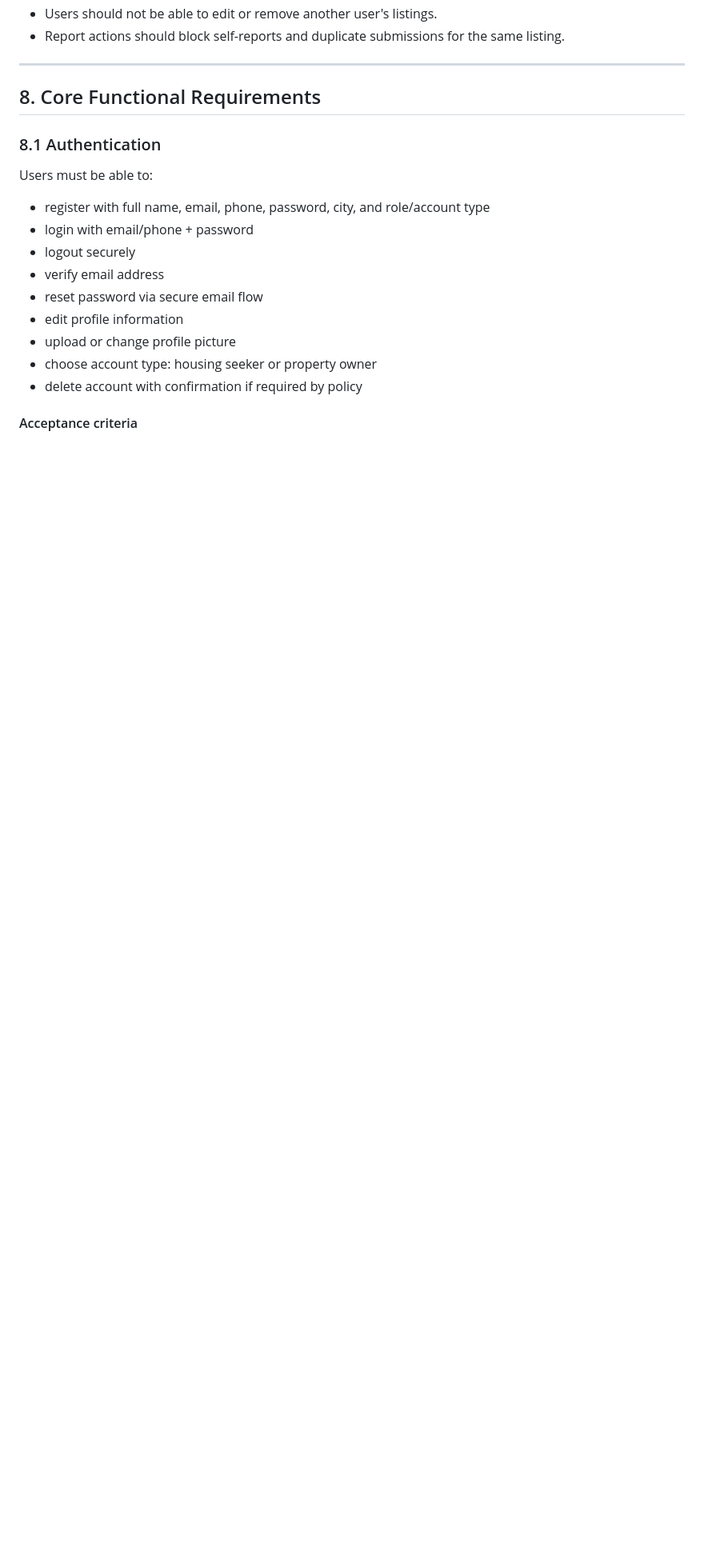
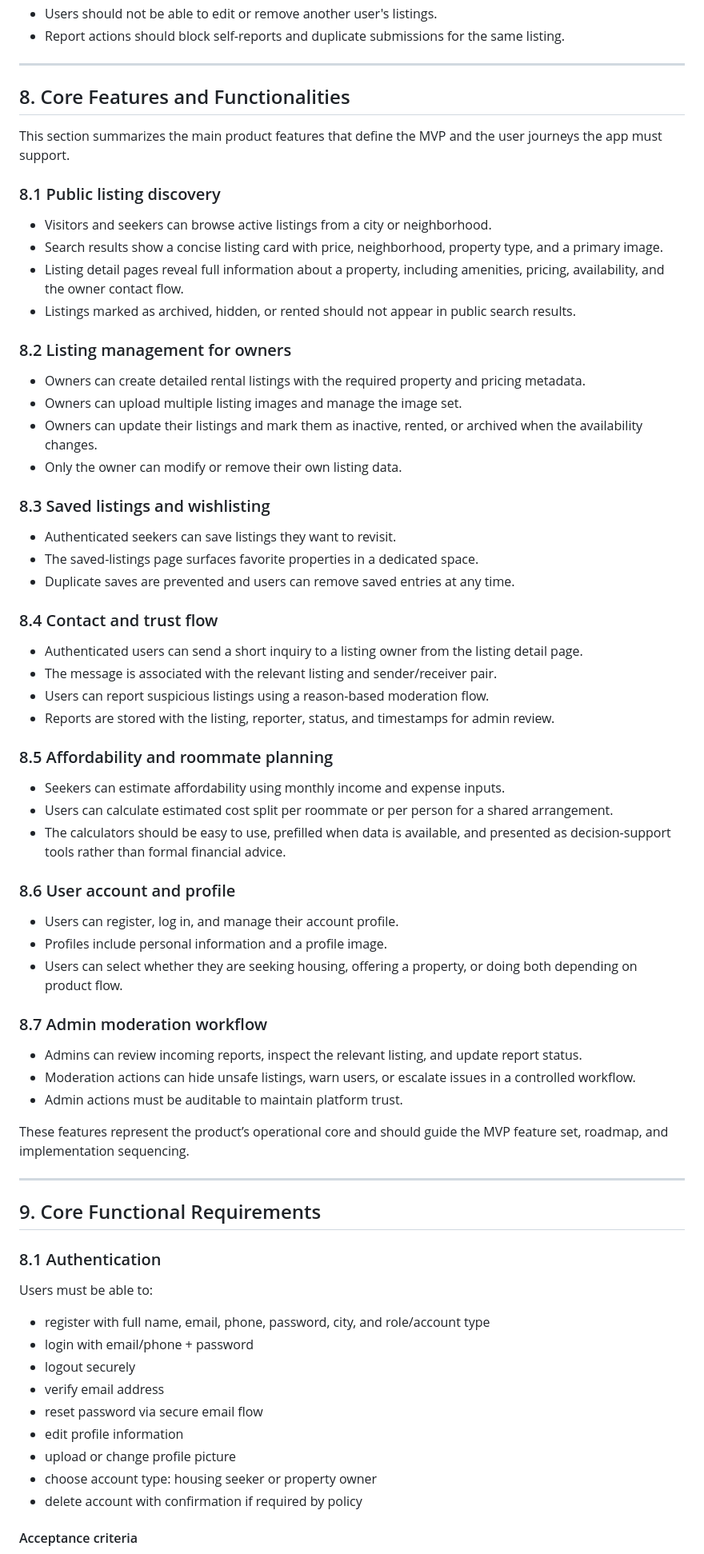
Before and after one commit to lilynn20/Meskni, a Markdown page: PRD.md, the part around the change. Shown at 80% size. Drawn GitHub-style; blank space fills up the shorter version.

Commit message:
docs: add core feature map for MVP

```diff
--- a/PRD.md
+++ b/PRD.md
@@ -184,7 +184,53 @@ The following are explicitly not included in the MVP:
 
 ---
 
-## 8. Core Functional Requirements
+## 8. Core Features and Functionalities
+
+This section summarizes the main product features that define the MVP and the user journeys the app must support.
+
+### 8.1 Public listing discovery
+- Visitors and seekers can browse active listings from a city or neighborhood.
+- Search results show a concise listing card with price, neighborhood, property type, and a primary image.
+- Listing detail pages reveal full information about a property, including amenities, pricing, availability, and the owner contact flow.
+- Listings marked as archived, hidden, or rented should not appear in public search results.
+
+### 8.2 Listing management for owners
+- Owners can create detailed rental listings with the required property and pricing metadata.
+- Owners can upload multiple listing images and manage the image set.
+- Owners can update their listings and mark them as inactive, rented, or archived when the availability changes.
+- Only the owner can modify or remove their own listing data.
+
+### 8.3 Saved listings and wishlisting
+- Authenticated seekers can save listings they want to revisit.
+- The saved-listings page surfaces favorite properties in a dedicated space.
+- Duplicate saves are prevented and users can remove saved entries at any time.
+
+### 8.4 Contact and trust flow
+- Authenticated users can send a short inquiry to a listing owner from the listing detail page.
+- The message is associated with the relevant listing and sender/receiver pair.
+- Users can report suspicious listings using a reason-based moderation flow.
+- Reports are stored with the listing, reporter, status, and timestamps for admin review.
+
+### 8.5 Affordability and roommate planning
+- Seekers can estimate affordability using monthly income and expense inputs.
+- Users can calculate estimated cost split per roommate or per person for a shared arrangement.
+- The calculators should be easy to use, prefilled when data is available, and presented as decision-support tools rather than formal financial advice.
+
+### 8.6 User account and profile
+- Users can register, log in, and manage their account profile.
+- Profiles include personal information and a profile image.
+- Users can select whether they are seeking housing, offering a property, or doing both depending on product flow.
+
+### 8.7 Admin moderation workflow
+- Admins can review incoming reports, inspect the relevant listing, and update report status.
+- Moderation actions can hide unsafe listings, warn users, or escalate issues in a controlled workflow.
+- Admin actions must be auditable to maintain platform trust.
+
+These features represent the product’s operational core and should guide the MVP feature set, roadmap, and implementation sequencing.
+
+---
+
+## 9. Core Functional Requirements
 
 ### 8.1 Authentication
 Users must be able to:
```
